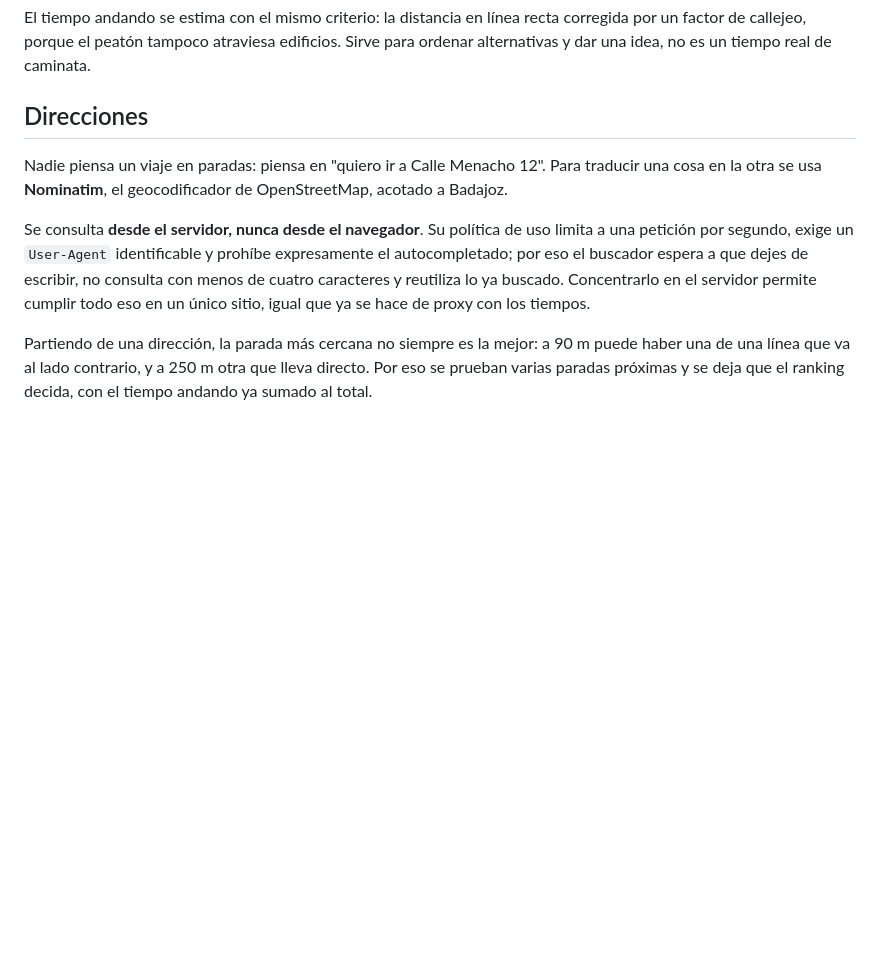
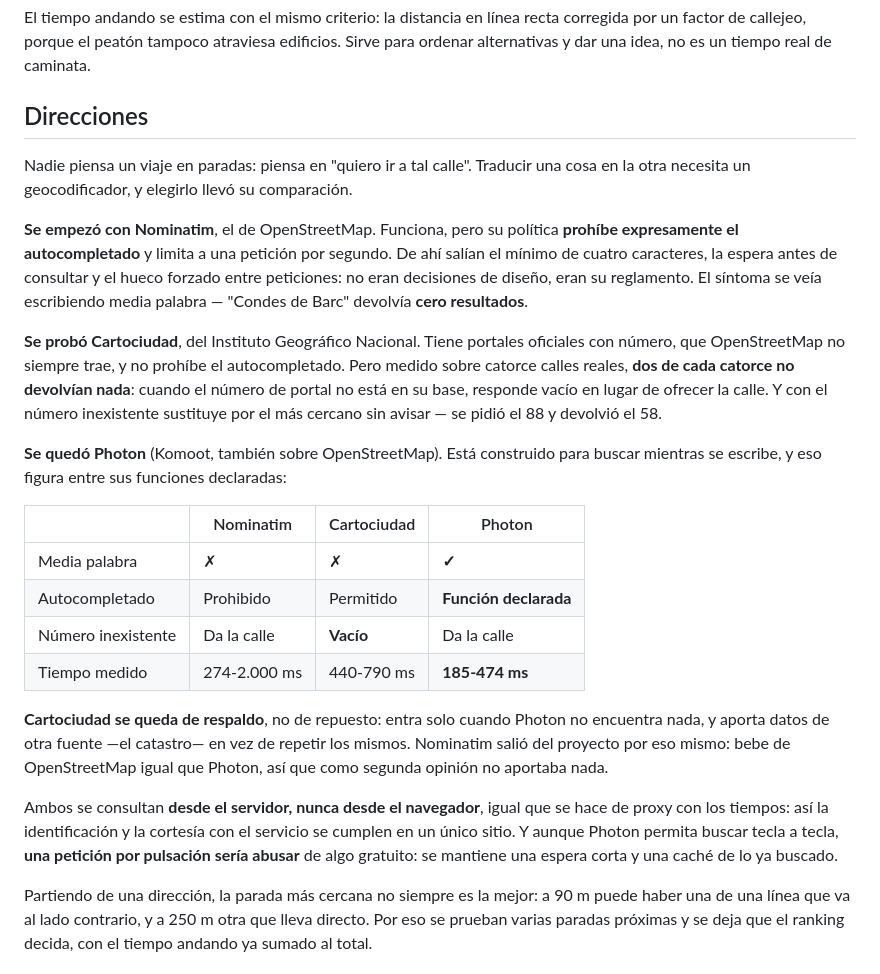
Before and after one commit to javierBF97/badabus, a Markdown page: README.md, the part around one of its changes. Drawn GitHub-style; blank space fills up the shorter version.

Commit message:
docs: update readme

```diff
--- a/README.md
+++ b/README.md
@@ -44,15 +44,41 @@ un factor de callejeo, porque el peatón tampoco atraviesa edificios. Sirve para
 alternativas y dar una idea, no es un tiempo real de caminata.
 
 ## Direcciones
-Nadie piensa un viaje en paradas: piensa en "quiero ir a Calle Menacho 12". Para traducir
-una cosa en la otra se usa **Nominatim**, el geocodificador de OpenStreetMap, acotado a
-Badajoz.
 
-Se consulta **desde el servidor, nunca desde el navegador**. Su política de uso limita a una
-petición por segundo, exige un `User-Agent` identificable y prohíbe expresamente el
-autocompletado; por eso el buscador espera a que dejes de escribir, no consulta con menos de
-cuatro caracteres y reutiliza lo ya buscado. Concentrarlo en el servidor permite cumplir todo
-eso en un único sitio, igual que ya se hace de proxy con los tiempos.
+Nadie piensa un viaje en paradas: piensa en "quiero ir a tal calle". Traducir una cosa en la
+otra necesita un geocodificador, y elegirlo llevó su comparación.
+
+**Se empezó con Nominatim**, el de OpenStreetMap. Funciona, pero su política **prohíbe
+expresamente el autocompletado** y limita a una petición por segundo. De ahí salían el mínimo
+de cuatro caracteres, la espera antes de consultar y el hueco forzado entre peticiones: no
+eran decisiones de diseño, eran su reglamento. El síntoma se veía escribiendo media palabra —
+"Condes de Barc" devolvía **cero resultados**.
+
+**Se probó Cartociudad**, del Instituto Geográfico Nacional. Tiene portales oficiales con
+número, que OpenStreetMap no siempre trae, y no prohíbe el autocompletado. Pero medido sobre
+catorce calles reales, **dos de cada catorce no devolvían nada**: cuando el número de portal
+no está en su base, responde vacío en lugar de ofrecer la calle. Y con el número inexistente
+sustituye por el más cercano sin avisar — se pidió el 88 y devolvió el 58.
+
+**Se quedó Photon** (Komoot, también sobre OpenStreetMap). Está construido para buscar
+mientras se escribe, y eso figura entre sus funciones declaradas:
+
+| | Nominatim | Cartociudad | Photon |
+|---|---|---|---|
+| Media palabra | ✗ | ✗ | **✓** |
+| Autocompletado | Prohibido | Permitido | **Función declarada** |
+| Número inexistente | Da la calle | **Vacío** | Da la calle |
+| Tiempo medido | 274-2.000 ms | 440-790 ms | **185-474 ms** |
+
+**Cartociudad se queda de respaldo**, no de repuesto: entra solo cuando Photon no encuentra
+nada, y aporta datos de otra fuente —el catastro— en vez de repetir los mismos. Nominatim
+salió del proyecto por eso mismo: bebe de OpenStreetMap igual que Photon, así que como
+segunda opinión no aportaba nada.
+
+Ambos se consultan **desde el servidor, nunca desde el navegador**, igual que se hace de
+proxy con los tiempos: así la identificación y la cortesía con el servicio se cumplen en un
+único sitio. Y aunque Photon permita buscar tecla a tecla, **una petición por pulsación sería
+abusar** de algo gratuito: se mantiene una espera corta y una caché de lo ya buscado.
 
 Partiendo de una dirección, la parada más cercana no siempre es la mejor: a 90 m puede haber
 una de una línea que va al lado contrario, y a 250 m otra que lleva directo. Por eso se
```
Also changed, not shown: other parts of README.md (+38 -0 lines).
